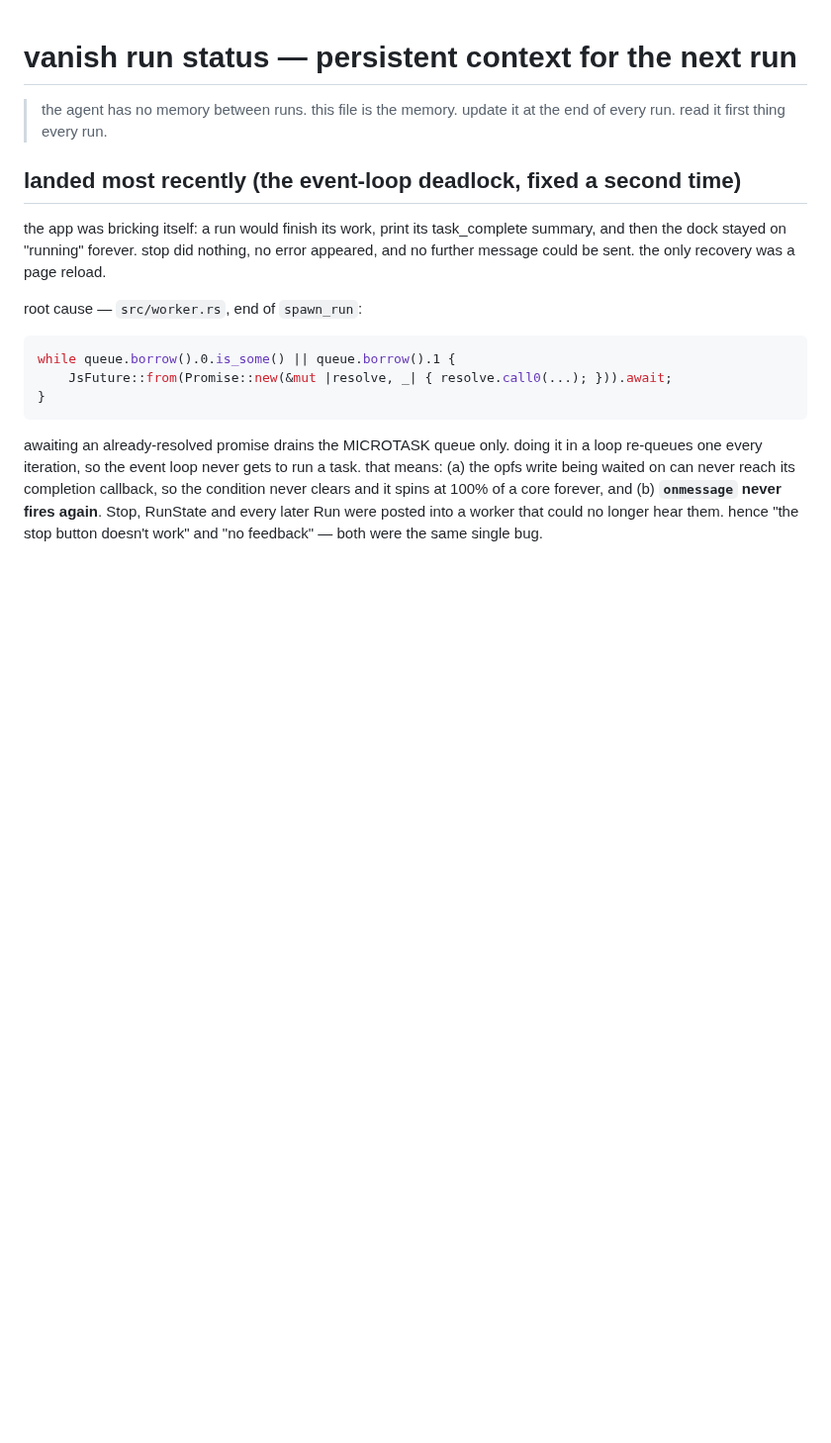
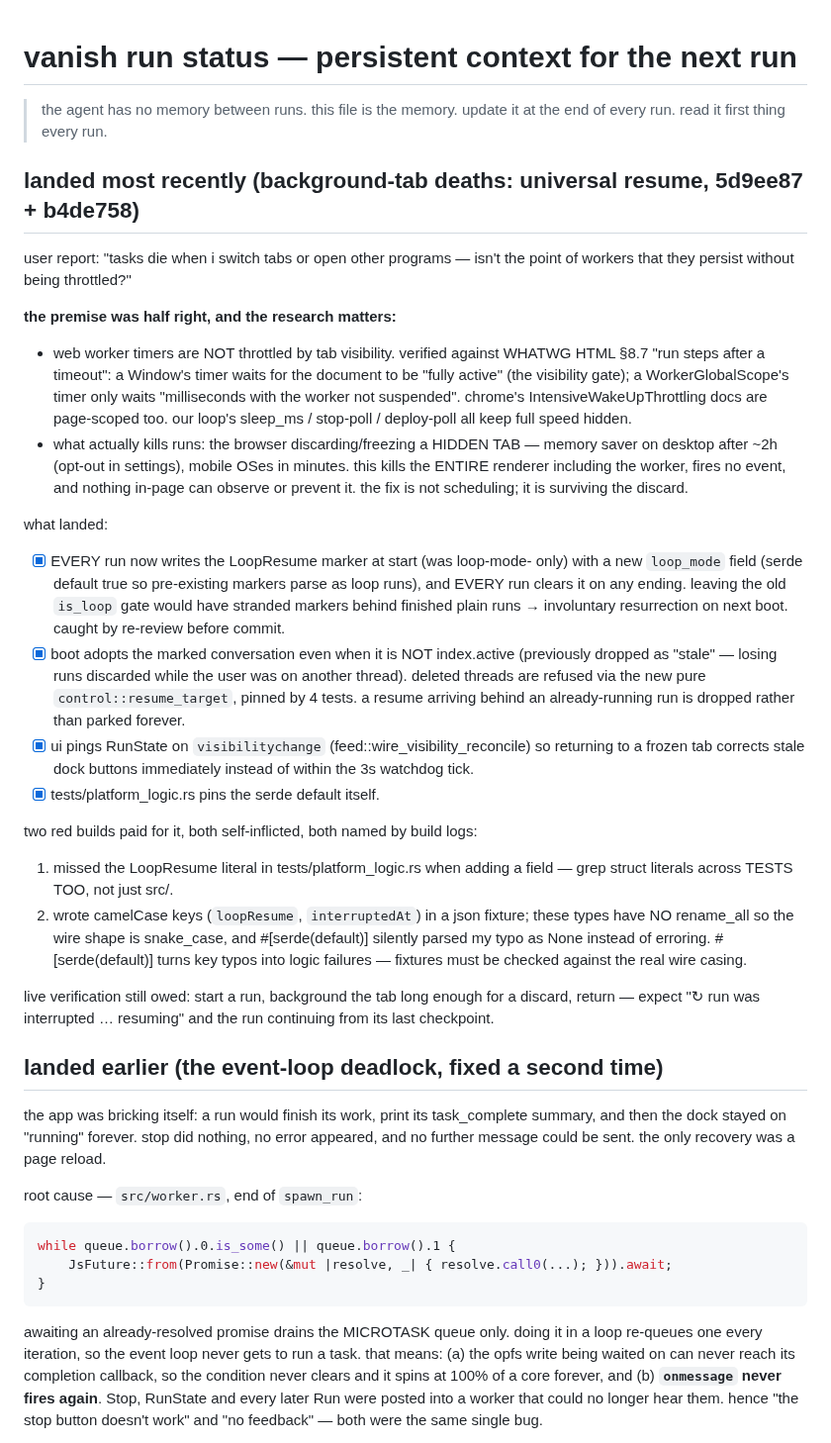
Before and after one commit to compusophy/vanish, a Markdown page: memory/status.md, the part around the change. Shown at 99% size. GitHub-like rendering; blank space fills up the shorter version.

Commit message:
memory: universal background-tab resume — what landed, what was learned, live verification owed
records the tab-throttling research verdict (worker timers are exempt per
WHATWG HTML §8.7; the killer is renderer discard), the two red builds and
their lessons (struct literals in test files; #[serde(default)] turning
key-casing typos into silent None parses), and the live verification
steps still owed for the resume path.

```diff
--- a/memory/status.md
+++ b/memory/status.md
@@ -3,7 +3,55 @@
 > the agent has no memory between runs. this file is the memory.
 > update it at the end of every run. read it first thing every run.
 
-## landed most recently (the event-loop deadlock, fixed a second time)
+## landed most recently (background-tab deaths: universal resume, 5d9ee87 + b4de758)
+
+user report: "tasks die when i switch tabs or open other programs — isn't
+the point of workers that they persist without being throttled?"
+
+**the premise was half right, and the research matters:**
+- web worker timers are NOT throttled by tab visibility. verified against
+  WHATWG HTML §8.7 "run steps after a timeout": a Window's timer waits for
+  the document to be "fully active" (the visibility gate); a
+  WorkerGlobalScope's timer only waits "milliseconds with the worker not
+  suspended". chrome's IntensiveWakeUpThrottling docs are page-scoped too.
+  our loop's sleep_ms / stop-poll / deploy-poll all keep full speed hidden.
+- what actually kills runs: the browser discarding/freezing a HIDDEN TAB —
+  memory saver on desktop after ~2h (opt-out in settings), mobile OSes in
+  minutes. this kills the ENTIRE renderer including the worker, fires no
+  event, and nothing in-page can observe or prevent it. the fix is not
+  scheduling; it is surviving the discard.
+
+what landed:
+- [x] EVERY run now writes the LoopResume marker at start (was loop-mode-
+      only) with a new `loop_mode` field (serde default true so pre-existing
+      markers parse as loop runs), and EVERY run clears it on any ending.
+      leaving the old `is_loop` gate would have stranded markers behind
+      finished plain runs → involuntary resurrection on next boot. caught
+      by re-review before commit.
+- [x] boot adopts the marked conversation even when it is NOT index.active
+      (previously dropped as "stale" — losing runs discarded while the user
+      was on another thread). deleted threads are refused via the new pure
+      `control::resume_target`, pinned by 4 tests. a resume arriving behind
+      an already-running run is dropped rather than parked forever.
+- [x] ui pings RunState on `visibilitychange` (feed::wire_visibility_reconcile)
+      so returning to a frozen tab corrects stale dock buttons immediately
+      instead of within the 3s watchdog tick.
+- [x] tests/platform_logic.rs pins the serde default itself.
+
+two red builds paid for it, both self-inflicted, both named by build logs:
+1. missed the LoopResume literal in tests/platform_logic.rs when adding a
+   field — grep struct literals across TESTS TOO, not just src/.
+2. wrote camelCase keys (`loopResume`, `interruptedAt`) in a json fixture;
+   these types have NO rename_all so the wire shape is snake_case, and
+   #[serde(default)] silently parsed my typo as None instead of erroring.
+   #[serde(default)] turns key typos into logic failures — fixtures must be
+   checked against the real wire casing.
+
+live verification still owed: start a run, background the tab long enough
+for a discard, return — expect "↻ run was interrupted … resuming" and the
+run continuing from its last checkpoint.
+
+## landed earlier (the event-loop deadlock, fixed a second time)
 
 the app was bricking itself: a run would finish its work, print its
 task_complete summary, and then the dock stayed on "running" forever. stop
```
Also changed, not shown: memory/TASKBOARD.md (+15 -0 lines).
